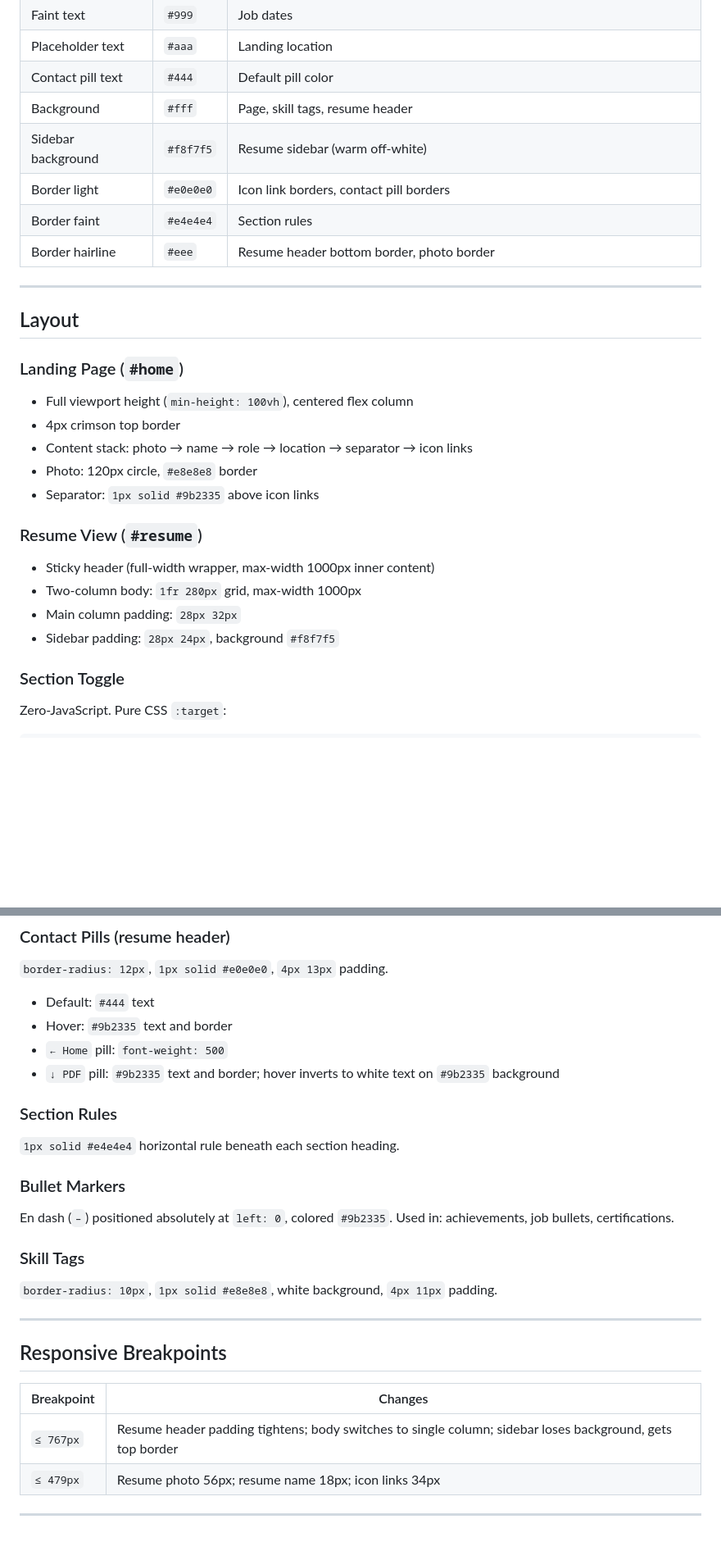
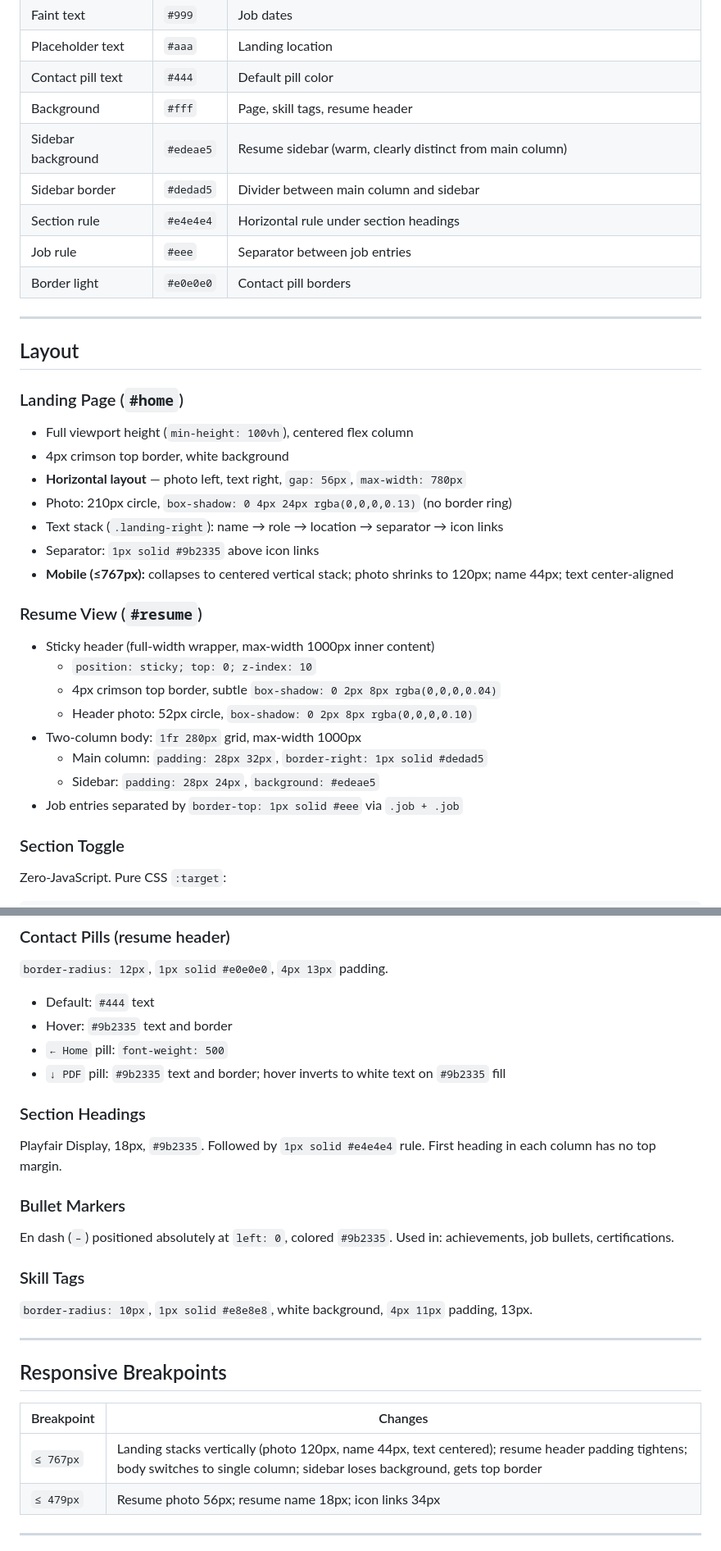
Before and after one commit to tomirish/tom.irish, a Markdown page: docs/STYLE_GUIDE.md, 2 parts joined by grey strips. Shown at 82% size. Drawn GitHub-style; blank space fills up the shorter version.

Commit message:
docs: update STYLE_GUIDE.md to reflect current design state
Co-Authored-By: Claude Sonnet 4.6 <noreply@anthropic.com>

```diff
--- a/docs/STYLE_GUIDE.md
+++ b/docs/STYLE_GUIDE.md
@@ -63,10 +63,11 @@ Both loaded from Google Fonts via `index.template.html`:
 | Placeholder text | `#aaa` | Landing location |
 | Contact pill text | `#444` | Default pill color |
 | Background | `#fff` | Page, skill tags, resume header |
-| Sidebar background | `#f8f7f5` | Resume sidebar (warm off-white) |
-| Border light | `#e0e0e0` | Icon link borders, contact pill borders |
-| Border faint | `#e4e4e4` | Section rules |
-| Border hairline | `#eee` | Resume header bottom border, photo border |
+| Sidebar background | `#edeae5` | Resume sidebar (warm, clearly distinct from main column) |
+| Sidebar border | `#dedad5` | Divider between main column and sidebar |
+| Section rule | `#e4e4e4` | Horizontal rule under section headings |
+| Job rule | `#eee` | Separator between job entries |
+| Border light | `#e0e0e0` | Contact pill borders |
 
 ---
 
@@ -75,17 +76,23 @@ Both loaded from Google Fonts via `index.template.html`:
 ### Landing Page (`#home`)
 
 - Full viewport height (`min-height: 100vh`), centered flex column
-- 4px crimson top border
-- Content stack: photo → name → role → location → separator → icon links
-- Photo: 120px circle, `#e8e8e8` border
+- 4px crimson top border, white background
+- **Horizontal layout** — photo left, text right, `gap: 56px`, `max-width: 780px`
+- Photo: 210px circle, `box-shadow: 0 4px 24px rgba(0,0,0,0.13)` (no border ring)
+- Text stack (`.landing-right`): name → role → location → separator → icon links
 - Separator: `1px solid #9b2335` above icon links
+- **Mobile (≤767px):** collapses to centered vertical stack; photo shrinks to 120px; name 44px; text center-aligned
 
 ### Resume View (`#resume`)
 
 - Sticky header (full-width wrapper, max-width 1000px inner content)
+  - `position: sticky; top: 0; z-index: 10`
+  - 4px crimson top border, subtle `box-shadow: 0 2px 8px rgba(0,0,0,0.04)`
+  - Header photo: 52px circle, `box-shadow: 0 2px 8px rgba(0,0,0,0.10)`
 - Two-column body: `1fr 280px` grid, max-width 1000px
-- Main column padding: `28px 32px`
-- Sidebar padding: `28px 24px`, background `#f8f7f5`
+  - Main column: `padding: 28px 32px`, `border-right: 1px solid #dedad5`
+  - Sidebar: `padding: 28px 24px`, `background: #edeae5`
+- Job entries separated by `border-top: 1px solid #eee` via `.job + .job`
 
 ### Section Toggle
 
@@ -113,11 +120,12 @@ Zero-JavaScript. Pure CSS `:target`:
 - Default: `#444` text
 - Hover: `#9b2335` text and border
 - `← Home` pill: `font-weight: 500`
-- `↓ PDF` pill: `#9b2335` text and border; hover inverts to white text on `#9b2335` background
+- `↓ PDF` pill: `#9b2335` text and border; hover inverts to white text on `#9b2335` fill
 
-### Section Rules
+### Section Headings
 
-`1px solid #e4e4e4` horizontal rule beneath each section heading.
+Playfair Display, 18px, `#9b2335`. Followed by `1px solid #e4e4e4` rule.
+First heading in each column has no top margin.
 
 ### Bullet Markers
 
@@ -125,7 +133,7 @@ En dash (`–`) positioned absolutely at `left: 0`, colored `#9b2335`. Used in:
 
 ### Skill Tags
 
-`border-radius: 10px`, `1px solid #e8e8e8`, white background, `4px 11px` padding.
+`border-radius: 10px`, `1px solid #e8e8e8`, white background, `4px 11px` padding, 13px.
 
 ---
 
@@ -133,7 +141,7 @@ En dash (`–`) positioned absolutely at `left: 0`, colored `#9b2335`. Used in:
 
 | Breakpoint | Changes |
 |---|---|
-| `≤ 767px` | Resume header padding tightens; body switches to single column; sidebar loses background, gets top border |
+| `≤ 767px` | Landing stacks vertically (photo 120px, name 44px, text centered); resume header padding tightens; body switches to single column; sidebar loses background, gets top border |
 | `≤ 479px` | Resume photo 56px; resume name 18px; icon links 34px |
 
 ---
```
Also changed, not shown: other parts of docs/STYLE_GUIDE.md (+3 -3 lines).
